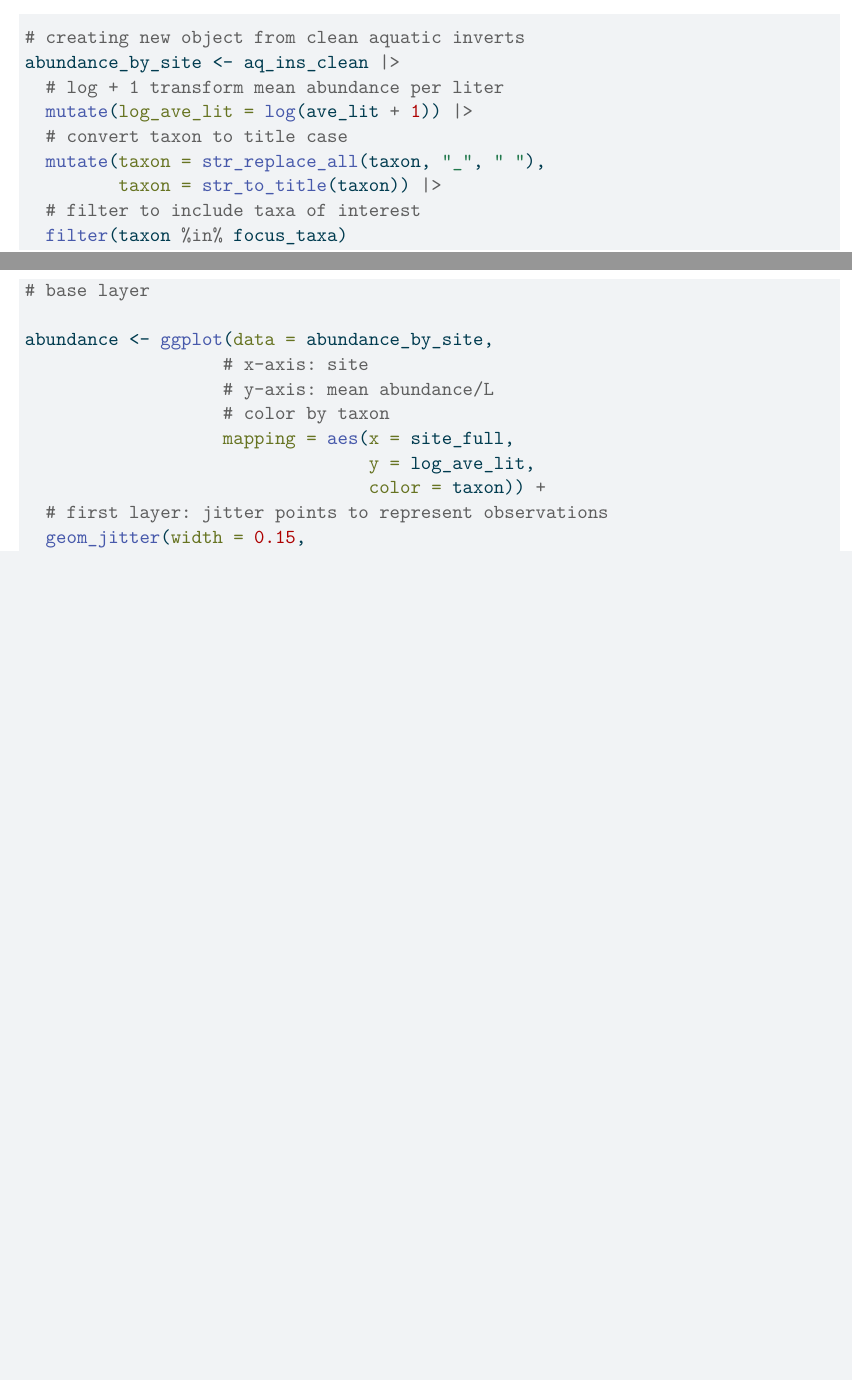
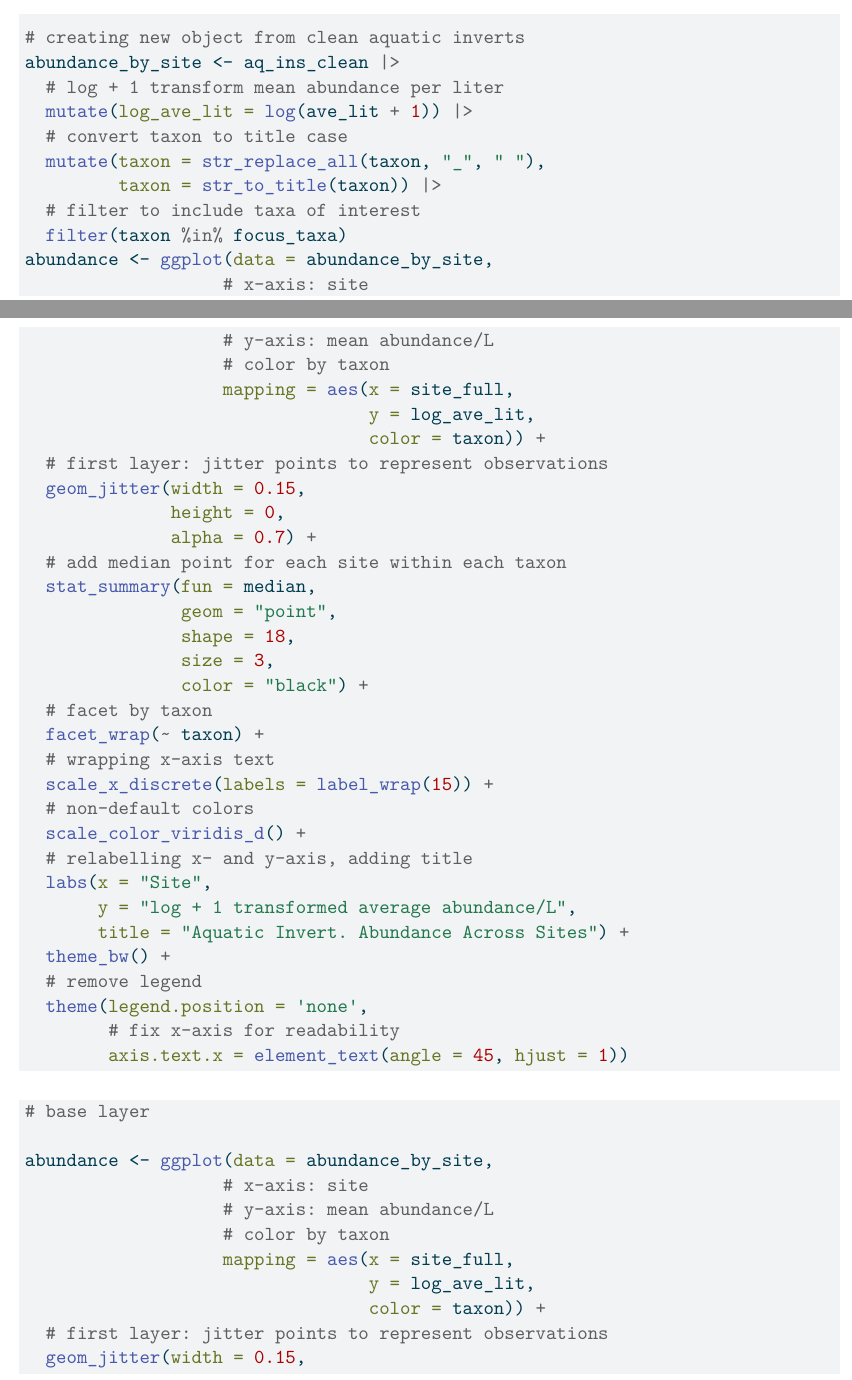
Before and after one commit to kimwong19/grouo-4-final-project, a Quarto document (code/project-proposal.qmd): two parts of pages 8 and 9 of 22 before the commit and two parts of pages 9 and 10 of 24 after it, joined at a grey line, cut so that both start at the same text, the shorter picture padded with empty space. The pictures show the output file code/project-proposal.pdf that the author committed with the source.

Commit message:
added median points to figure 1

````diff
--- a/code/project-proposal.qmd
+++ b/code/project-proposal.qmd
@@ -281,6 +298,39 @@ abundance_by_site <- aq_ins_clean |>
          taxon = str_to_title(taxon)) |>
   # filter to include taxa of interest
   filter(taxon %in% focus_taxa)
+abundance <- ggplot(data = abundance_by_site,
+                   # x-axis: site
+                   # y-axis: mean abundance/L
+                   # color by taxon
+                   mapping = aes(x = site_full,
+                                 y = log_ave_lit,
+                                 color = taxon)) +
+  # first layer: jitter points to represent observations
+  geom_jitter(width = 0.15,
+              height = 0,
+              alpha = 0.7) +
+  # add median point for each site within each taxon
+  stat_summary(fun = median,
+               geom = "point",
+               shape = 18,
+               size = 3,
+               color = "black") +
+  # facet by taxon
+  facet_wrap(~ taxon) +
+  # wrapping x-axis text
+  scale_x_discrete(labels = label_wrap(15)) +
+  # non-default colors
+  scale_color_viridis_d() +
+  # relabelling x- and y-axis, adding title
+  labs(x = "Site",
+       y = "log + 1 transformed average abundance/L",
+       title = "Aquatic Invert. Abundance Across Sites") +
+  theme_bw() +
+  # remove legend
+  theme(legend.position = 'none',
+        # fix x-axis for readability
+        axis.text.x = element_text(angle = 45, hjust = 1))
+
 ```
 
 ```{r}
````
Also changed, not shown: code/project-proposal.pdf, code/project-proposal.qmd (25 more changed lines).
